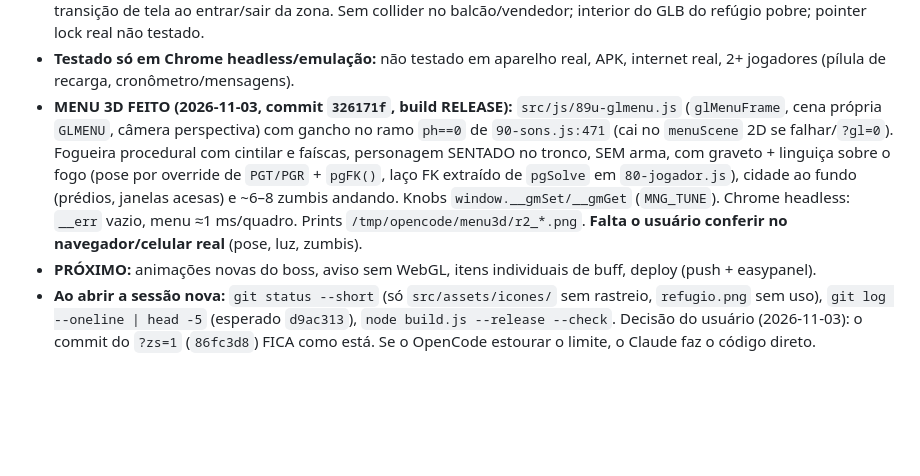
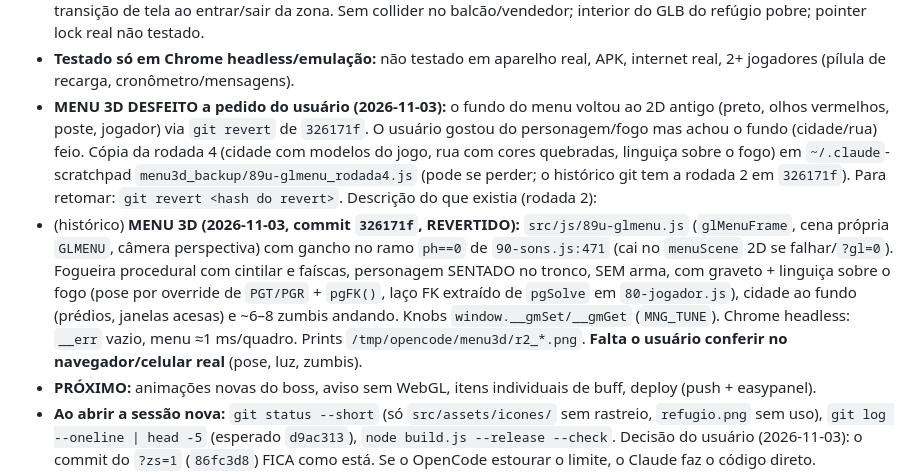
Before and after one commit to Trincamen/Zumbizes-survivor, a Markdown page: RETOMADA.md, the part around the change. Drawn GitHub-style; blank space fills up the shorter version.

Commit message:
RETOMADA: menu 3D revertido, menu 2D antigo de volta
Co-Authored-By: Claude Sonnet 5.5 <noreply@anthropic.com>

```diff
--- a/RETOMADA.md
+++ b/RETOMADA.md
@@ -58,7 +58,8 @@ Cenário GLB fase 3 (NÃO commitado): mobiliário urbano (11 props novos, índic
 - **Área Segura:** limite de 2 min dentro (cronômetro no topo, `89s-zonalimite.js`, P[i][36]) e 5 min de espera invisível; nascer dentro não conta; porta do boss zera o limite; expulso/tentando entrar → mensagem sorteada só para o jogador (P[i][37]/[38]). Torreta que mata o gordão agora gera a explosão/gosma (`40-host.js`). Pílula de recarga (`90-sons.js:525`) só aparece para quem recarrega.
 - **`?zs=1`** (1ª pessoa na Área Segura, `89t-zonaseg.js`, tabela `ZS_NPC` para novos NPCs): ver entrada ZS abaixo. Futuro: transição de tela ao entrar/sair da zona. Sem collider no balcão/vendedor; interior do GLB do refúgio pobre; pointer lock real não testado.
 - **Testado só em Chrome headless/emulação:** não testado em aparelho real, APK, internet real, 2+ jogadores (pílula de recarga, cronômetro/mensagens).
-- **MENU 3D FEITO (2026-11-03, commit `326171f`, build RELEASE):** `src/js/89u-glmenu.js` (`glMenuFrame`, cena própria `GLMENU`, câmera perspectiva) com gancho no ramo `ph==0` de `90-sons.js:471` (cai no `menuScene` 2D se falhar/`?gl=0`). Fogueira procedural com cintilar e faíscas, personagem SENTADO no tronco, SEM arma, com graveto + linguiça sobre o fogo (pose por override de `PGT/PGR` + `pgFK()`, laço FK extraído de `pgSolve` em `80-jogador.js`), cidade ao fundo (prédios, janelas acesas) e ~6–8 zumbis andando. Knobs `window.__gmSet/__gmGet` (`MNG_TUNE`). Chrome headless: `__err` vazio, menu ≈1 ms/quadro. Prints `/tmp/opencode/menu3d/r2_*.png`. **Falta o usuário conferir no navegador/celular real** (pose, luz, zumbis).
+- **MENU 3D DESFEITO a pedido do usuário (2026-11-03):** o fundo do menu voltou ao 2D antigo (preto, olhos vermelhos, poste, jogador) via `git revert` de `326171f`. O usuário gostou do personagem/fogo mas achou o fundo (cidade/rua) feio. Cópia da rodada 4 (cidade com modelos do jogo, rua com cores quebradas, linguiça sobre o fogo) em `~/.claude`-scratchpad `menu3d_backup/89u-glmenu_rodada4.js` (pode se perder; o histórico git tem a rodada 2 em `326171f`). Para retomar: `git revert <hash do revert>`. Descrição do que existia (rodada 2):
+- (histórico) **MENU 3D (2026-11-03, commit `326171f`, REVERTIDO):** `src/js/89u-glmenu.js` (`glMenuFrame`, cena própria `GLMENU`, câmera perspectiva) com gancho no ramo `ph==0` de `90-sons.js:471` (cai no `menuScene` 2D se falhar/`?gl=0`). Fogueira procedural com cintilar e faíscas, personagem SENTADO no tronco, SEM arma, com graveto + linguiça sobre o fogo (pose por override de `PGT/PGR` + `pgFK()`, laço FK extraído de `pgSolve` em `80-jogador.js`), cidade ao fundo (prédios, janelas acesas) e ~6–8 zumbis andando. Knobs `window.__gmSet/__gmGet` (`MNG_TUNE`). Chrome headless: `__err` vazio, menu ≈1 ms/quadro. Prints `/tmp/opencode/menu3d/r2_*.png`. **Falta o usuário conferir no navegador/celular real** (pose, luz, zumbis).
 - **PRÓXIMO:** animações novas do boss, aviso sem WebGL, itens individuais de buff, deploy (push + easypanel).
 - **Ao abrir a sessão nova:** `git status --short` (só `src/assets/icones/` sem rastreio, `refugio.png` sem uso), `git log --oneline | head -5` (esperado `d9ac313`), `node build.js --release --check`. Decisão do usuário (2026-11-03): o commit do `?zs=1` (`86fc3d8`) FICA como está. Se o OpenCode estourar o limite, o Claude faz o código direto.
 - **Dúvida do relato do usuário:** "partida mais rápida com FPS do host >60" (2026-11-02) não reproduziu; a simulação já roda em Worker a 30 Hz fixo (`30-rede.js:45`). Se voltar, medir `STEP_MS` e `gt`.
```
